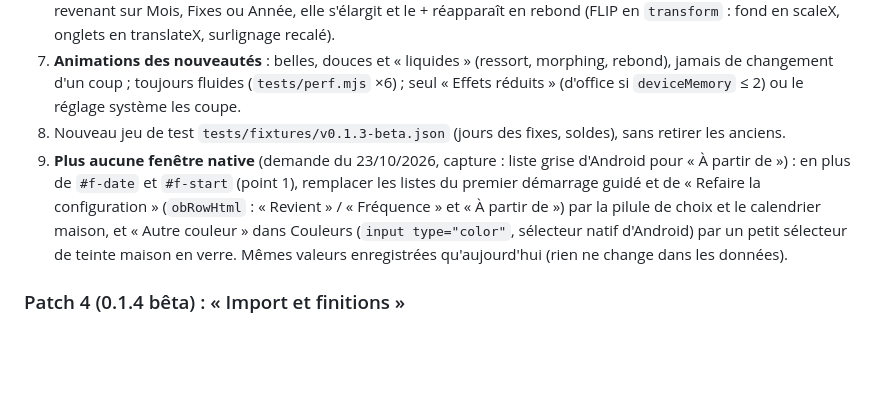
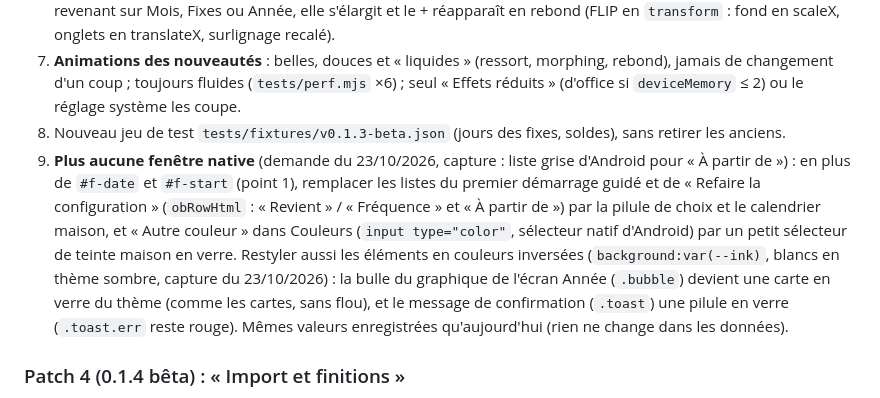
Before and after one commit to Lorn-noross/P-Flow, a Markdown page: CLAUDE.md, the part around the change. Rendered like a GitHub page; blank space fills up the shorter version.

Commit message:
Notes : patch 3, bulle du graphique et message de confirmation aux couleurs du thème
Co-Authored-By: Claude Opus 5.5 <noreply@anthropic.com>
Claude-Session: https://claude.ai/code/session_01QZsPXKMioQrwP5Mkfa7QCM

```diff
--- a/CLAUDE.md
+++ b/CLAUDE.md
@@ -67,7 +67,7 @@ Règle du propriétaire (23/10/2026) : quand il propose une nouveauté, Claude c
 6. **Barre du bas dans Réglages** : la pilule se resserre à 4 onglets au lieu de laisser un trou à la place du + ; en revenant sur Mois, Fixes ou Année, elle s'élargit et le + réapparaît en rebond (FLIP en `transform` : fond en scaleX, onglets en translateX, surlignage recalé).
 7. **Animations des nouveautés** : belles, douces et « liquides » (ressort, morphing, rebond), jamais de changement d'un coup ; toujours fluides (`tests/perf.mjs` ×6) ; seul « Effets réduits » (d'office si `deviceMemory` ≤ 2) ou le réglage système les coupe.
 8. Nouveau jeu de test `tests/fixtures/v0.1.3-beta.json` (jours des fixes, soldes), sans retirer les anciens.
-9. **Plus aucune fenêtre native** (demande du 23/10/2026, capture : liste grise d'Android pour « À partir de ») : en plus de `#f-date` et `#f-start` (point 1), remplacer les listes du premier démarrage guidé et de « Refaire la configuration » (`obRowHtml` : « Revient » / « Fréquence » et « À partir de ») par la pilule de choix et le calendrier maison, et « Autre couleur » dans Couleurs (`input type="color"`, sélecteur natif d'Android) par un petit sélecteur de teinte maison en verre. Mêmes valeurs enregistrées qu'aujourd'hui (rien ne change dans les données).
+9. **Plus aucune fenêtre native** (demande du 23/10/2026, capture : liste grise d'Android pour « À partir de ») : en plus de `#f-date` et `#f-start` (point 1), remplacer les listes du premier démarrage guidé et de « Refaire la configuration » (`obRowHtml` : « Revient » / « Fréquence » et « À partir de ») par la pilule de choix et le calendrier maison, et « Autre couleur » dans Couleurs (`input type="color"`, sélecteur natif d'Android) par un petit sélecteur de teinte maison en verre. Restyler aussi les éléments en couleurs inversées (`background:var(--ink)`, blancs en thème sombre, capture du 23/10/2026) : la bulle du graphique de l'écran Année (`.bubble`) devient une carte en verre du thème (comme les cartes, sans flou), et le message de confirmation (`.toast`) une pilule en verre (`.toast.err` reste rouge). Mêmes valeurs enregistrées qu'aujourd'hui (rien ne change dans les données).
 
 ### Patch 4 (0.1.4 bêta) : « Import et finitions »
 1. **Importer un fichier Excel (.xlsx) ou CSV** d'opérations : assistant (choisir le fichier, colonnes devinées puis confirmées : date, libellé, montant, type ; aperçu ; doublons ignorés ; sauvegarde avant import ; liste des documents créés gardée à part pour « Annuler cet import »). Les opérations deviennent des `entries` normales (champs existants uniquement). Lecture du .xlsx sans bibliothèque (zip via `DecompressionStream`, XML via `DOMParser`), chargée à la demande ; .xls ancien non pris en charge. Demander un exemple de fichier au propriétaire (jamais versé dans le dépôt).
```
